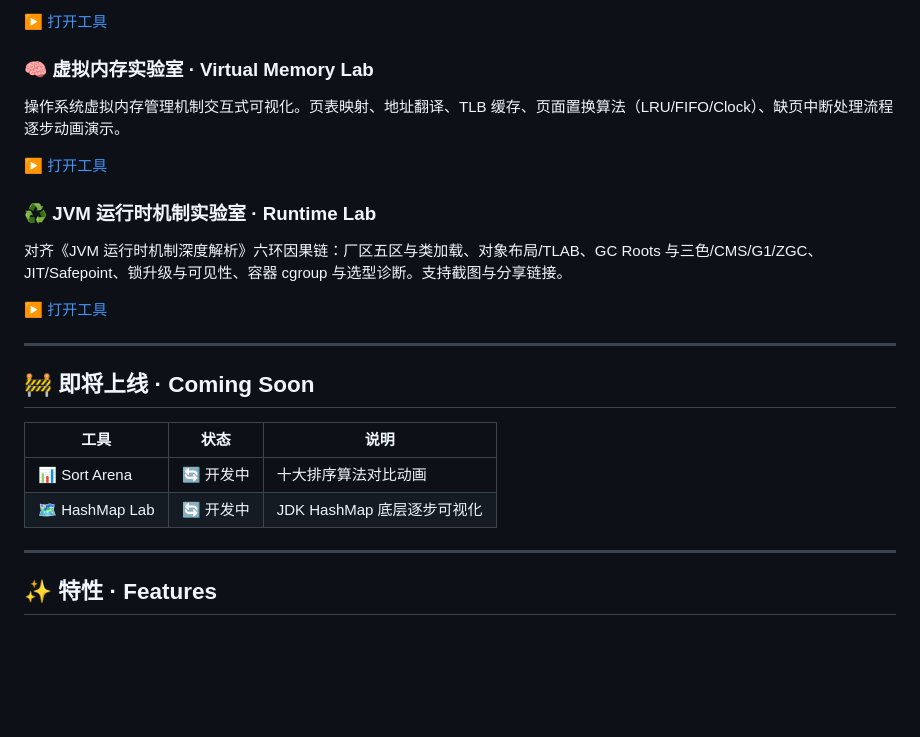
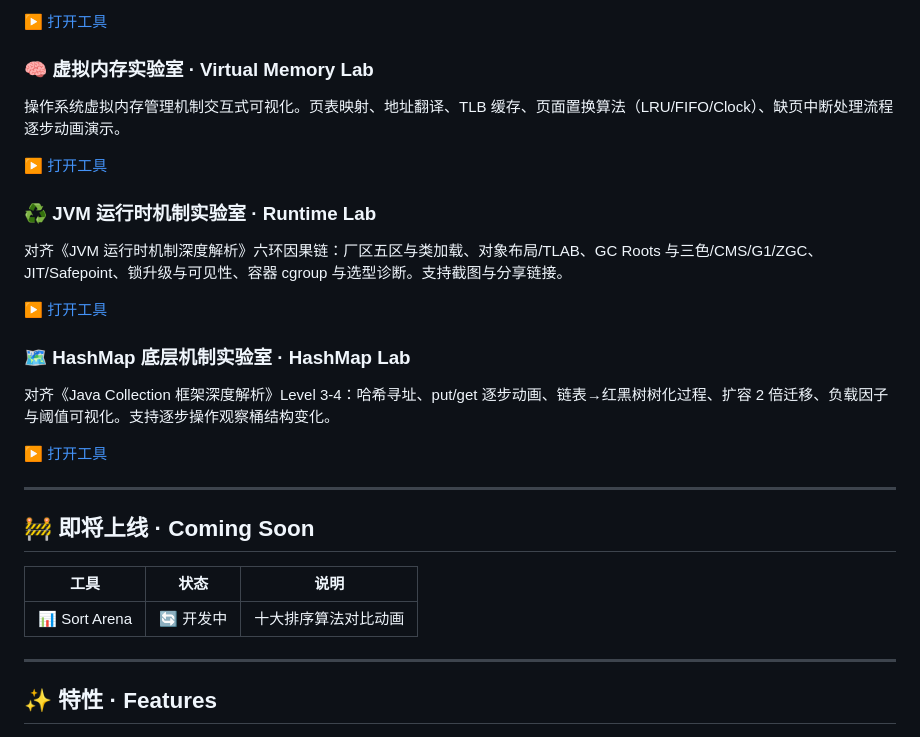
Before and after one commit to imZhiYa/cs-visual-tools, a Markdown page: README.md, the part around one of its changes. Rendered like a GitHub page; blank space fills up the shorter version.

Commit message:
Refactor README for improved readability
Updated the README to enhance formatting and clarity.

```diff
--- a/README.md
+++ b/README.md
@@ -55,14 +48,22 @@
 [▶ 打开工具](https://imzhiya.github.io/cs-visual-tools/aqs-lab.html)
 
 ### 🧠 虚拟内存实验室 · Virtual Memory Lab
+
 操作系统虚拟内存管理机制交互式可视化。页表映射、地址翻译、TLB 缓存、页面置换算法（LRU/FIFO/Clock）、缺页中断处理流程逐步动画演示。
 
 [▶ 打开工具](https://imzhiya.github.io/cs-visual-tools/virtual-memory-lab.html)
 
 ### ♻️ JVM 运行时机制实验室 · Runtime Lab
+
 对齐《JVM 运行时机制深度解析》六环因果链：厂区五区与类加载、对象布局/TLAB、GC Roots 与三色/CMS/G1/ZGC、JIT/Safepoint、锁升级与可见性、容器 cgroup 与选型诊断。支持截图与分享链接。
 
 [▶ 打开工具](https://imzhiya.github.io/cs-visual-tools/jvm-runtime-lab.html)
+
+### 🗺️ HashMap 底层机制实验室 · HashMap Lab
+
+对齐《Java Collection 框架深度解析》Level 3-4：哈希寻址、put/get 逐步动画、链表→红黑树树化过程、扩容 2 倍迁移、负载因子与阈值可视化。支持逐步操作观察桶结构变化。
+
+[▶ 打开工具](https://imzhiya.github.io/cs-visual-tools/hashmap-lab.html)
 
 ---
 
@@ -71,7 +72,6 @@
 | 工具 | 状态 | 说明 |
 |------|------|------|
 | 📊 Sort Arena | 🔄 开发中 | 十大排序算法对比动画 |
-| 🗺️ HashMap Lab | 🔄 开发中 | JDK HashMap 底层逐步可视化 |
 
 ---
 
```
Also changed, not shown: other parts of README.md (+18 -26 lines).
